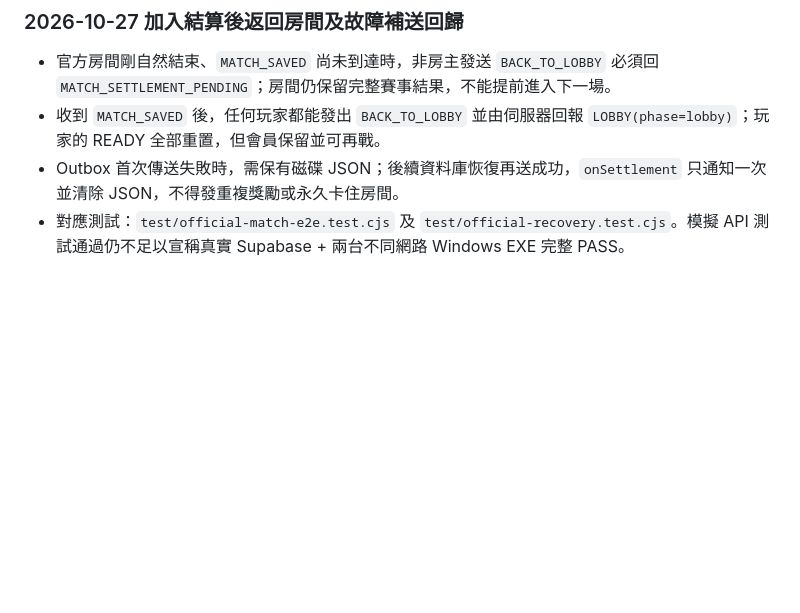
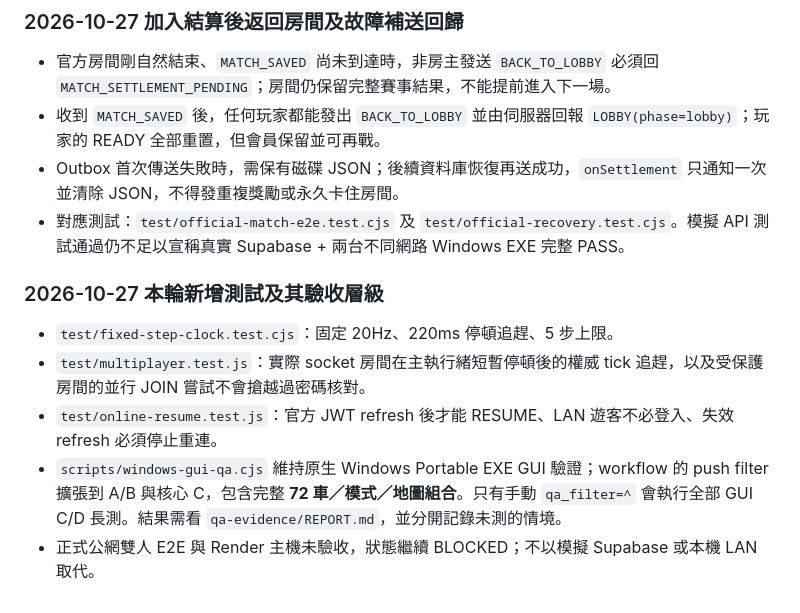
Before and after one commit to hub-google/Xtank, a Markdown page: docs/26_完整遊戲端到端測試計畫.md, the part around the change. GitHub-like rendering; blank space fills up the shorter version.

Commit message:
docs: record simulation, auth-resume, 72-case GUI QA and official deployment blockers

```diff
--- a/docs/26_完整遊戲端到端測試計畫.md
+++ b/docs/26_完整遊戲端到端測試計畫.md
@@ -280,3 +280,11 @@ EXE Artifact：
 - 收到 `MATCH_SAVED` 後，任何玩家都能發出 `BACK_TO_LOBBY` 並由伺服器回報 `LOBBY(phase=lobby)`；玩家的 READY 全部重置，但會員保留並可再戰。
 - Outbox 首次傳送失敗時，需保有磁碟 JSON；後續資料庫恢復再送成功，`onSettlement` 只通知一次並清除 JSON，不得發重複獎勵或永久卡住房間。
 - 對應測試：`test/official-match-e2e.test.cjs` 及 `test/official-recovery.test.cjs`。模擬 API 測試通過仍不足以宣稱真實 Supabase + 兩台不同網路 Windows EXE 完整 PASS。
+
+
+### 2026-10-27 本輪新增測試及其驗收層級
+- `test/fixed-step-clock.test.cjs`：固定 20Hz、220ms 停頓追趕、5 步上限。
+- `test/multiplayer.test.js`：實際 socket 房間在主執行緒短暫停頓後的權威 tick 追趕，以及受保護房間的並行 JOIN 嘗試不會搶越過密碼核對。
+- `test/online-resume.test.js`：官方 JWT refresh 後才能 RESUME、LAN 遊客不必登入、失效 refresh 必須停止重連。
+- `scripts/windows-gui-qa.cjs` 維持原生 Windows Portable EXE GUI 驗證；workflow 的 push filter 擴張到 A/B 與核心 C，包含完整 **72 車／模式／地圖組合**。只有手動 `qa_filter=^` 會執行全部 GUI C/D 長測。結果需看 `qa-evidence/REPORT.md`，並分開記錄未測的情境。
+- 正式公網雙人 E2E 與 Render 主機未驗收，狀態繼續 BLOCKED；不以模擬 Supabase 或本機 LAN 取代。
```
